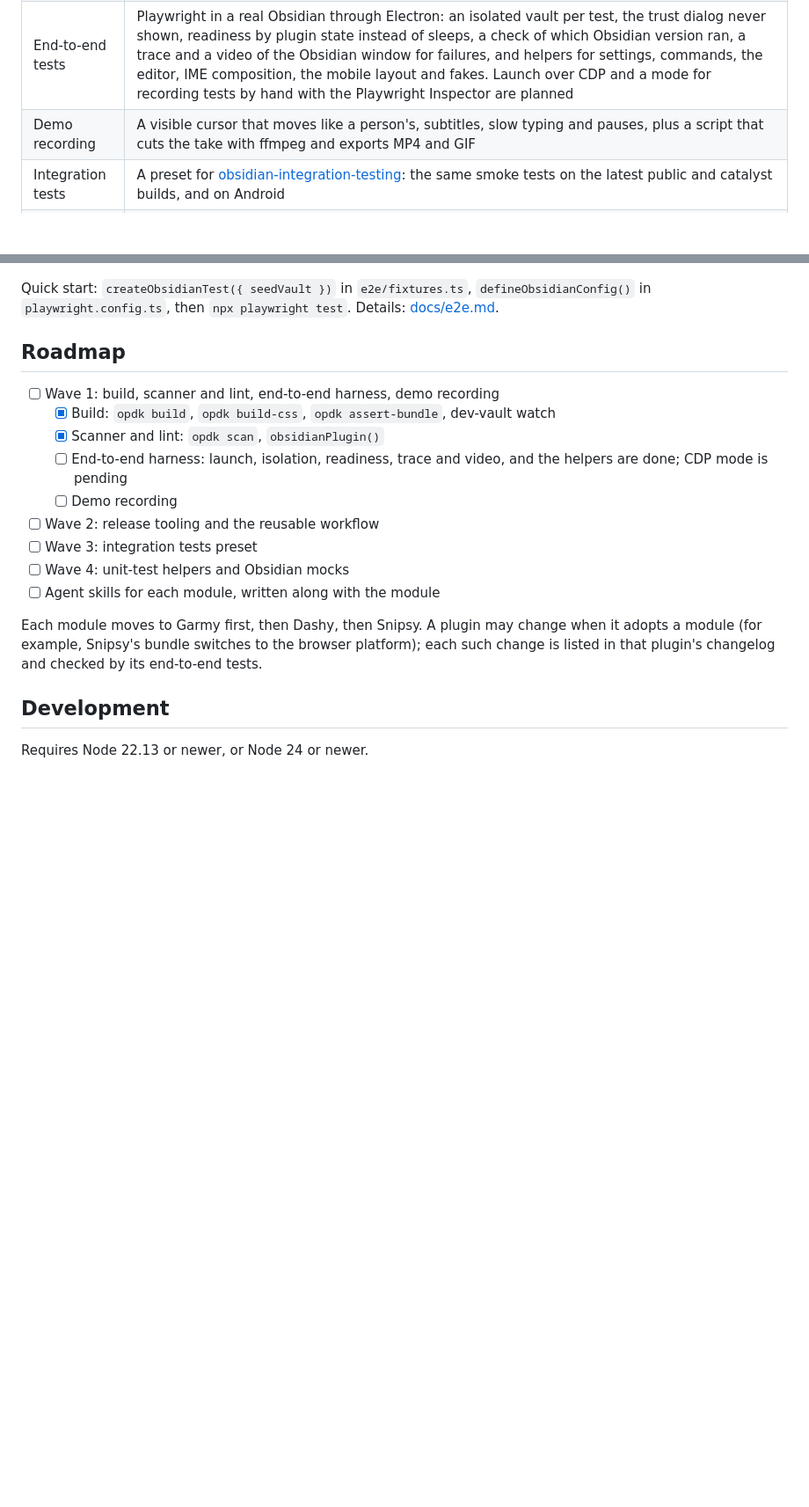
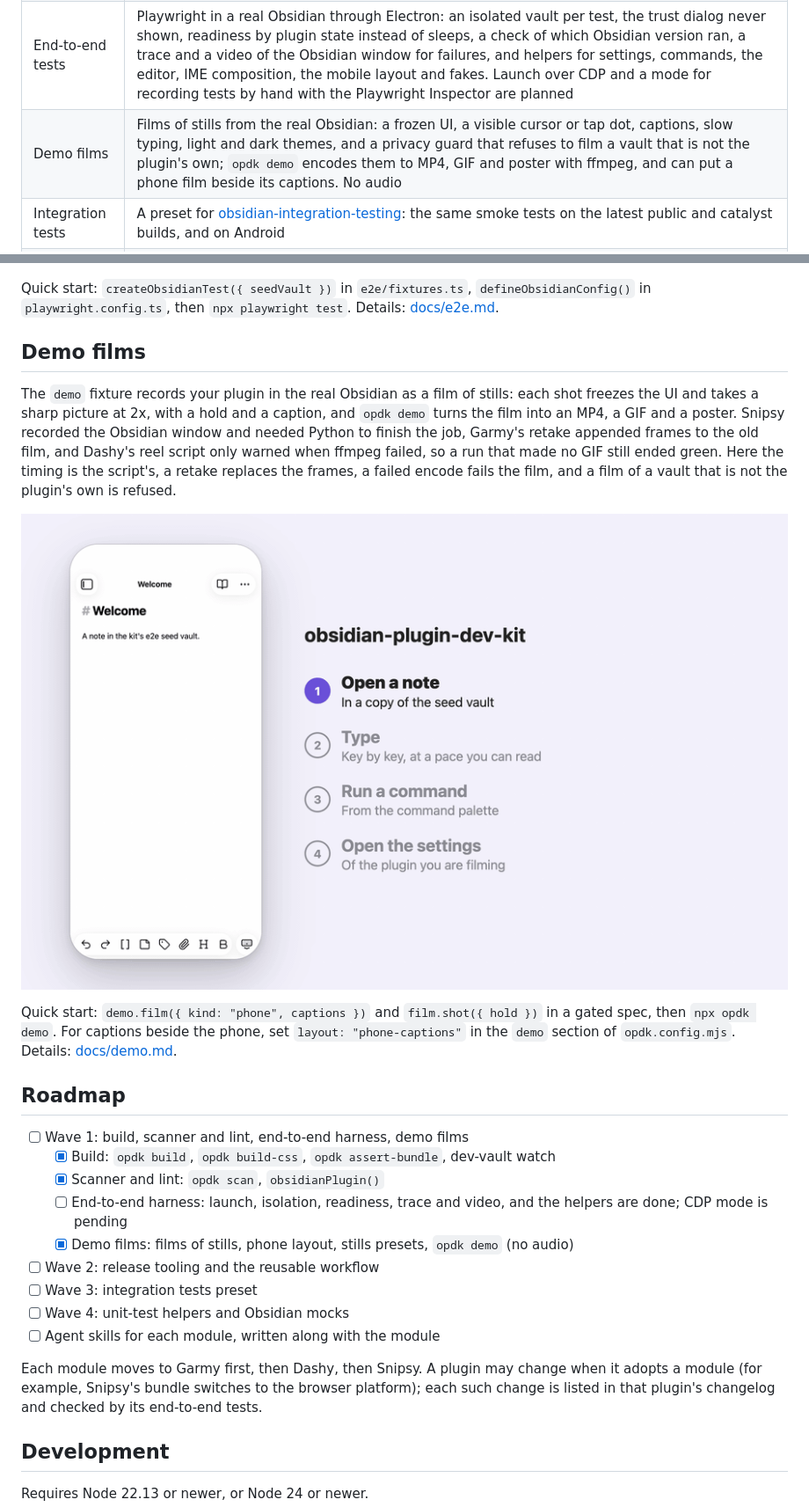
Before and after one commit to Dimagious/obsidian-plugin-dev-kit, a Markdown page: README.md, 2 parts joined by grey strips. Shown at 88% size. GitHub-like rendering; pictures changed too: docs/media/demo.gif (added); blank space fills up the shorter version.

```diff
--- a/README.md
+++ b/README.md
@@ -17,7 +17,7 @@ Every Obsidian plugin needs the same tooling around its code: a bundle that also
 | Release | Version sync between `package.json`, `manifest.json` and `versions.json`, tag checks, and a reusable GitHub release workflow with build provenance |
 | Unit tests | A Vitest preset with coverage thresholds, and DOM helpers Obsidian adds (`createEl`, `createDiv`, `setText`) |
 | End-to-end tests | Playwright in a real Obsidian through Electron: an isolated vault per test, the trust dialog never shown, readiness by plugin state instead of sleeps, a check of which Obsidian version ran, a trace and a video of the Obsidian window for failures, and helpers for settings, commands, the editor, IME composition, the mobile layout and fakes. Launch over CDP and a mode for recording tests by hand with the Playwright Inspector are planned |
-| Demo recording | A visible cursor that moves like a person's, subtitles, slow typing and pauses, plus a script that cuts the take with ffmpeg and exports MP4 and GIF |
+| Demo films | Films of stills from the real Obsidian: a frozen UI, a visible cursor or tap dot, captions, slow typing, light and dark themes, and a privacy guard that refuses to film a vault that is not the plugin's own; `opdk demo` encodes them to MP4, GIF and poster with ffmpeg, and can put a phone film beside its captions. No audio |
 | Integration tests | A preset for [obsidian-integration-testing](https://github.com/mnaoumov/obsidian-integration-testing): the same smoke tests on the latest public and catalyst builds, and on Android |
 | Agent skills | One Claude Code skill per module, so a coding agent working in your plugin knows how to use the kit |
 
@@ -60,13 +60,21 @@ Quick start: `npx opdk scan`. Details: [docs/scanner.md](docs/scanner.md).
 
 Quick start: `createObsidianTest({ seedVault })` in `e2e/fixtures.ts`, `defineObsidianConfig()` in `playwright.config.ts`, then `npx playwright test`. Details: [docs/e2e.md](docs/e2e.md).
 
+## Demo films
+
+The `demo` fixture records your plugin in the real Obsidian as a film of stills: each shot freezes the UI and takes a sharp picture at 2x, with a hold and a caption, and `opdk demo` turns the film into an MP4, a GIF and a poster. Snipsy recorded the Obsidian window and needed Python to finish the job, Garmy's retake appended frames to the old film, and Dashy's reel script only warned when ffmpeg failed, so a run that made no GIF still ended green. Here the timing is the script's, a retake replaces the frames, a failed encode fails the film, and a film of a vault that is not the plugin's own is refused.
+
+![A phone film made by the kit: a note opens, a heading and a line of text are typed in three stages, the command palette finds "Show notice" and a notice appears, and the plugin's settings tab opens, while the list of steps beside the phone lights the current one](docs/media/demo.gif)
+
+Quick start: `demo.film({ kind: "phone", captions })` and `film.shot({ hold })` in a gated spec, then `npx opdk demo`. For captions beside the phone, set `layout: "phone-captions"` in the `demo` section of `opdk.config.mjs`. Details: [docs/demo.md](docs/demo.md).
+
 ## Roadmap
 
-- [ ] Wave 1: build, scanner and lint, end-to-end harness, demo recording
+- [ ] Wave 1: build, scanner and lint, end-to-end harness, demo films
   - [x] Build: `opdk build`, `opdk build-css`, `opdk assert-bundle`, dev-vault watch
   - [x] Scanner and lint: `opdk scan`, `obsidianPlugin()`
   - [ ] End-to-end harness: launch, isolation, readiness, trace and video, and the helpers are done; CDP mode is pending
-  - [ ] Demo recording
+  - [x] Demo films: films of stills, phone layout, stills presets, `opdk demo` (no audio)
 - [ ] Wave 2: release tooling and the reusable workflow
 - [ ] Wave 3: integration tests preset
 - [ ] Wave 4: unit-test helpers and Obsidian mocks
```
Also changed, not shown: other parts of README.md (+1 -0 lines), CHANGELOG.md (+1 -0 lines), docs/demo.md (added, +338 -0 lines), skills/demo/SKILL.md (added, +97 -0 lines), 5 other files.
